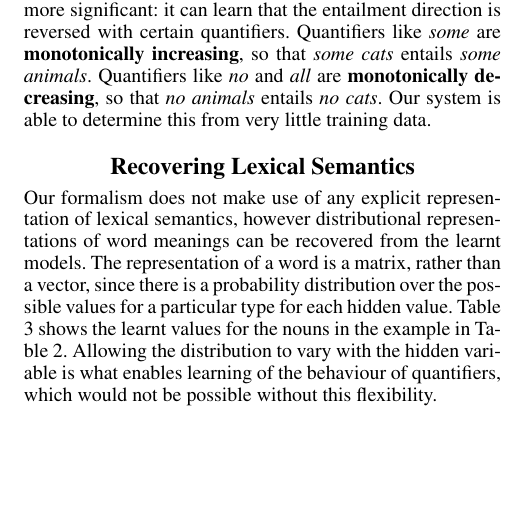
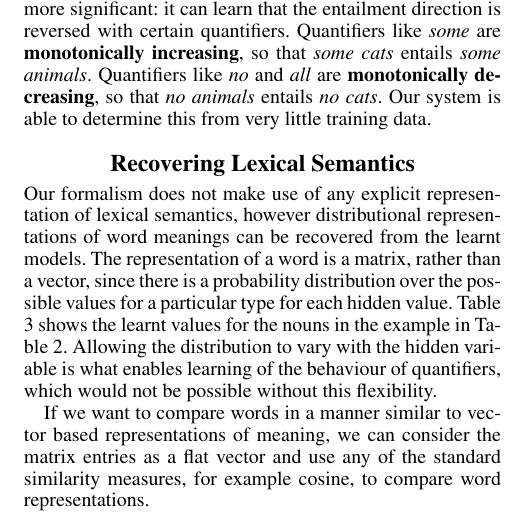
Before and after one commit to daoudclarke/probabilistic-semantics-paper, a LaTeX paper (probsem.tex): part of one column of page 3 of 6, cut so that both start at the same text, the shorter picture padded with empty space. Compiled offline with pdfLaTeX.

Commit message:
Add note about comparing word representations

```diff
--- a/probsem.tex
+++ b/probsem.tex
@@ -428,6 +428,11 @@ values for the nouns in the example in Table
 hidden variable is what enables learning of the behaviour of
 quantifiers, which would not be possible without this flexibility.
 
+If we want to compare words in a manner similar to vector based
+representations of meaning, we can consider the matrix entries as a
+flat vector and use any of the standard similarity measures, for
+example cosine, to compare word representations.
+
 \section{Related Work}
 
 %\cite{Clarke:07,Coecke:10,Garrette:11,Lewis:13}.
```
